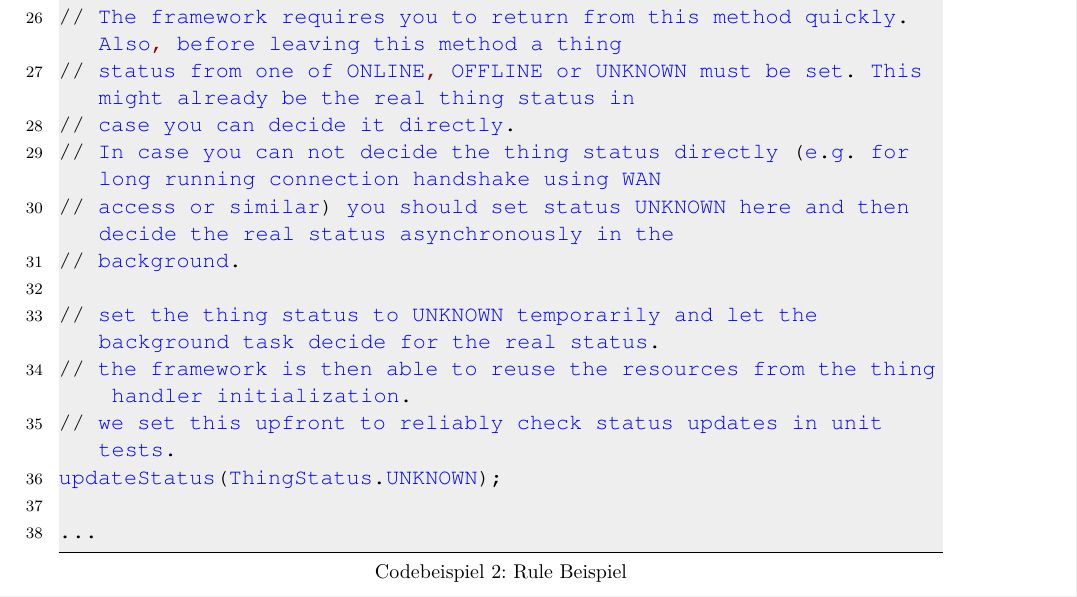
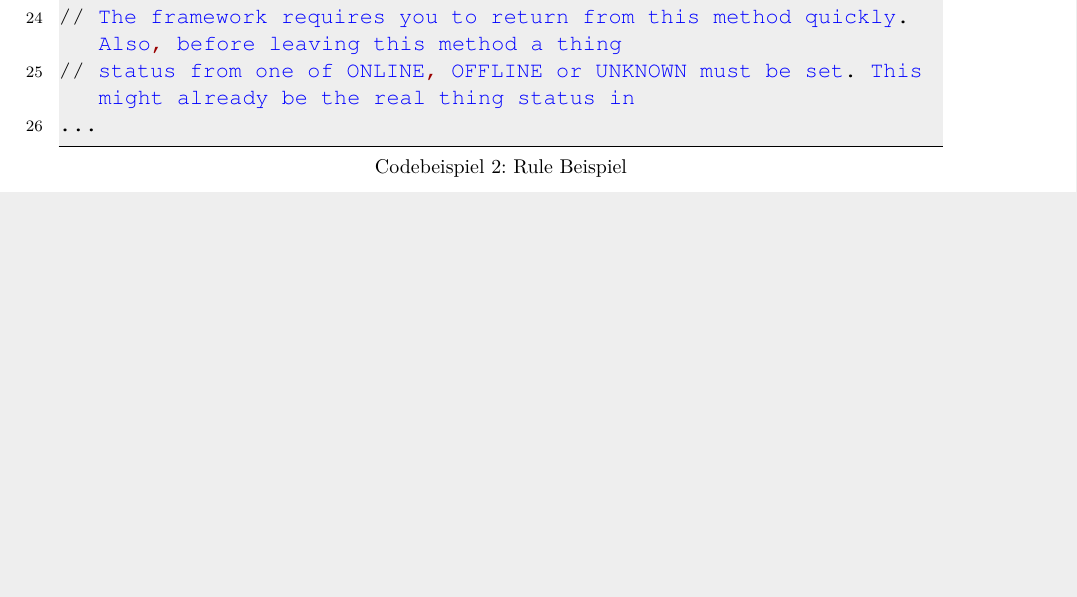
Before and after one commit to LukasKiederle/seminar-sa-ws19-20, a LaTeX thesis (vorlage-seminararbeiten-tex/thesis.tex, which reads vorlage-seminararbeiten-tex/chapters.tex): part of page 15 of 23 before the commit and part of page 15 of 22 after it, cut so that both start at the same text, the shorter picture padded with empty space. Compiled offline with pdfLaTeX; a missing bibliography style is replaced by a similar one.

Commit message:
txs auto checkin

```diff
--- a/vorlage-seminararbeiten-tex/chapters.tex
+++ b/vorlage-seminararbeiten-tex/chapters.tex
@@ -284,16 +282,6 @@ config = getConfigAs(MyNewBindingConfiguration.class);
 // TODO: Initialize the handler.
 // The framework requires you to return from this method quickly. Also, before leaving this method a thing
 // status from one of ONLINE, OFFLINE or UNKNOWN must be set. This might already be the real thing status in
-// case you can decide it directly.
-// In case you can not decide the thing status directly (e.g. for long running connection handshake using WAN
-// access or similar) you should set status UNKNOWN here and then decide the real status asynchronously in the
-// background.
-
-// set the thing status to UNKNOWN temporarily and let the background task decide for the real status.
-// the framework is then able to reuse the resources from the thing handler initialization.
-// we set this upfront to reliably check status updates in unit tests.
-updateStatus(ThingStatus.UNKNOWN);
-
 ...
 \end{lstlisting}
 
```
Also changed, not shown: vorlage-seminararbeiten-tex/chapters.tex (2 more changed lines).
